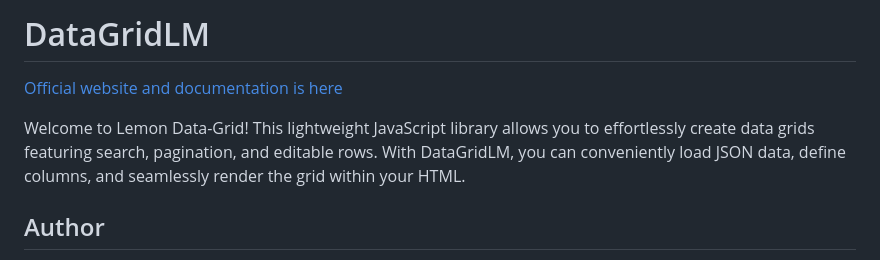
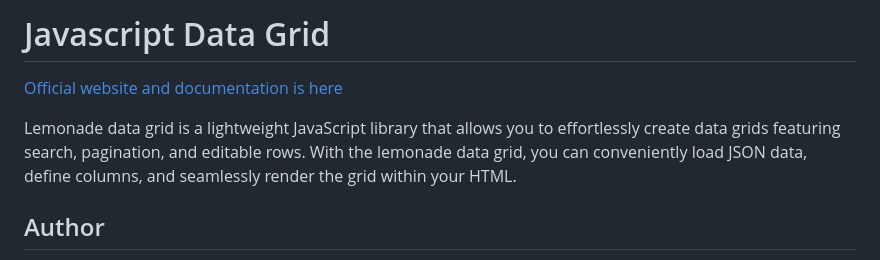
Before and after one commit to lemonadejs/data-grid, a Markdown page: README.md, the part around the change. Drawn GitHub-style.

```diff
--- a/README.md
+++ b/README.md
@@ -1,7 +1,7 @@
-# DataGridLM
+# Javascript Data Grid
 [Official website and documentation is here](https://lemonadejs.net/components/datagrid)
 
-Welcome to Lemon Data-Grid! This lightweight JavaScript library allows you to effortlessly create data grids featuring search, pagination, and editable rows. With DataGridLM, you can conveniently load JSON data, define columns, and seamlessly render the grid within your HTML.
+Lemonade data grid is a lightweight JavaScript library that allows you to effortlessly create data grids featuring search, pagination, and editable rows. With the lemonade data grid, you can conveniently load JSON data, define columns, and seamlessly render the grid within your HTML.
 
 ## Author
 
```
